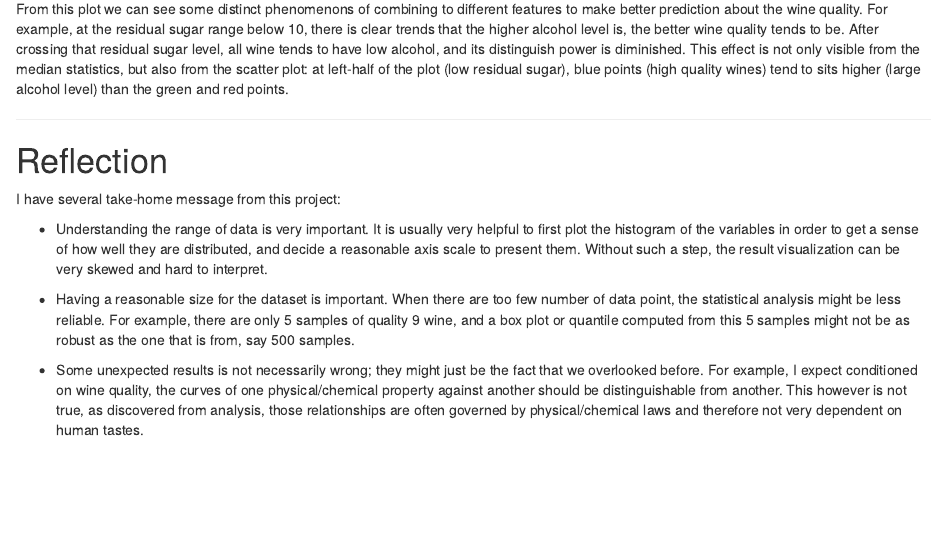
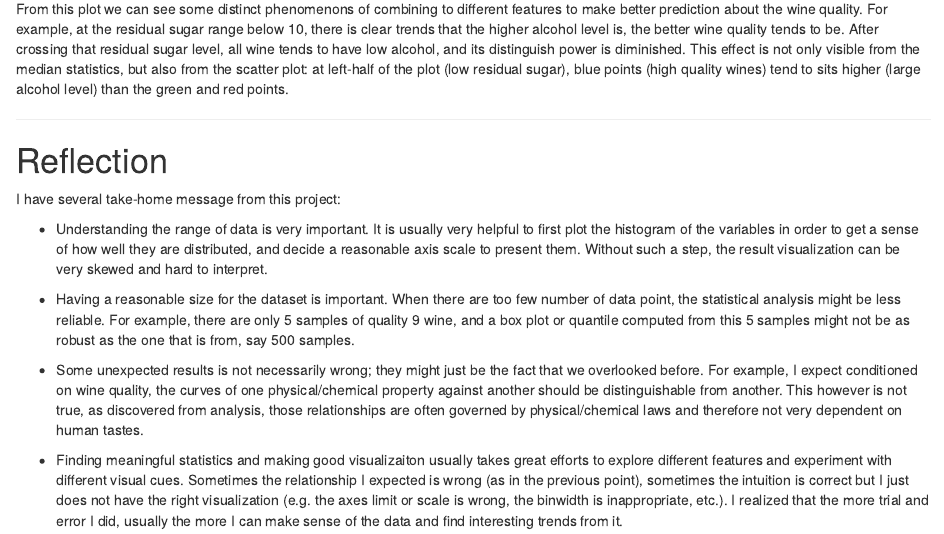
Before and after one commit to yxiong/udacity-data-analyst, an R Markdown document (explore-and-summarize/wineQuality.Rmd): the page in a window 1100 px wide, from 5880 px down. Rendered offline with R 4.5, knitr and Pandoc, with nearby package versions; some code elsewhere in the file could not run offline.

Commit message:
More reflection and export html

```diff
--- a/explore-and-summarize/wineQuality.Rmd
+++ b/explore-and-summarize/wineQuality.Rmd
@@ -374,3 +374,5 @@ I have several take-home message from this project:
 * Having a reasonable size for the dataset is important. When there are too few number of data point, the statistical analysis might be less reliable. For example, there are only 5 samples of quality 9 wine, and a box plot or quantile computed from this 5 samples might not be as robust as the one that is from, say 500 samples.
 
 * Some unexpected results is not necessarily wrong; they might just be the fact that we overlooked before. For example, I expect conditioned on wine quality, the curves of one physical/chemical property against another should be distinguishable from another. This however is not true, as discovered from analysis, those relationships are often governed by physical/chemical laws and therefore not very dependent on human tastes.
+
+* Finding meaningful statistics and making good visualizaiton usually takes great efforts to explore different features and experiment with different visual cues. Sometimes the relationship I expected is wrong (as in the previous point), sometimes the intuition is correct but I just does not have the right visualization (e.g. the axes limit or scale is wrong, the binwidth is inappropriate, etc.). I realized that the more trial and error I did, usually the more I can make sense of the data and find interesting trends from it.
```
Also changed, not shown: 1 other file.
